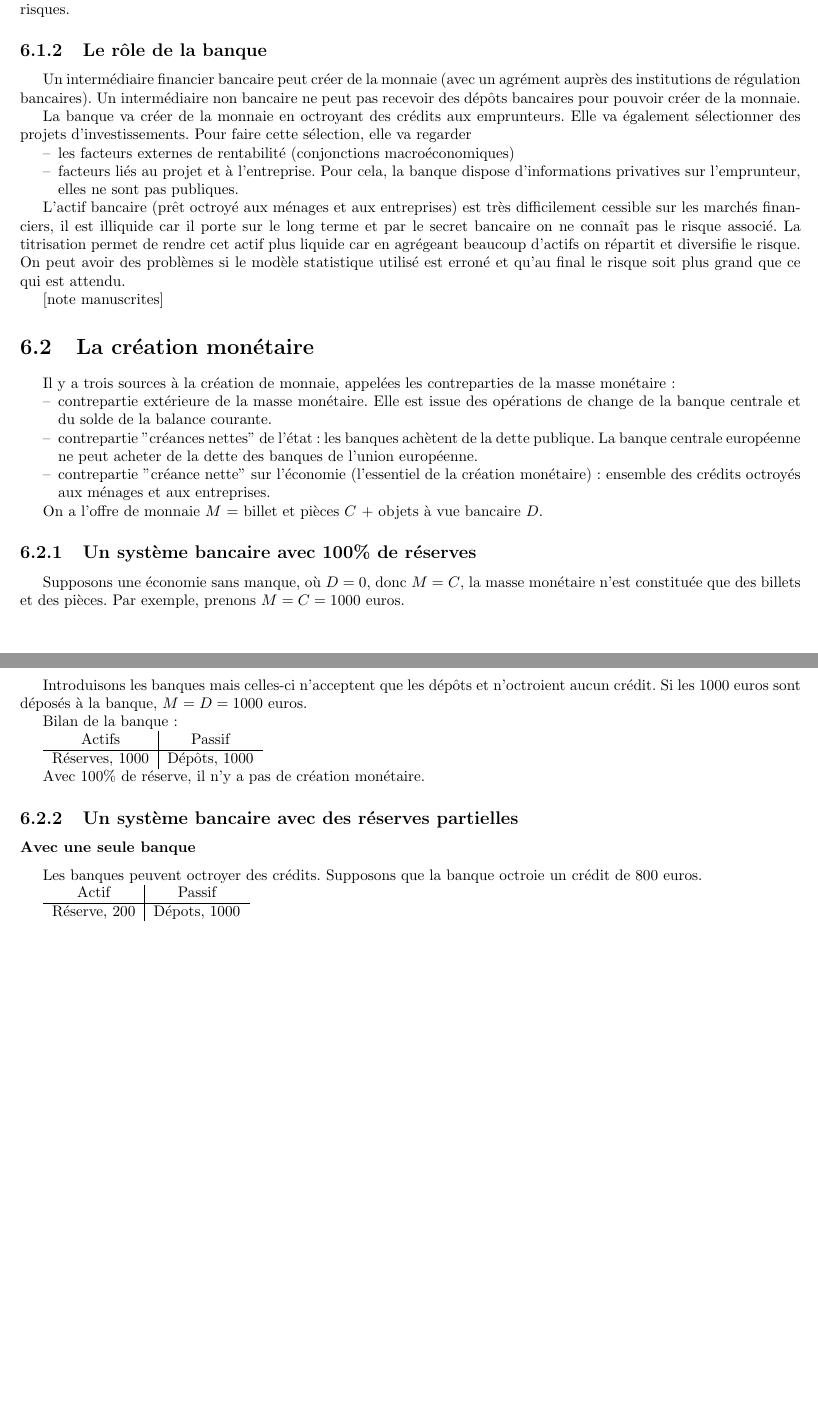
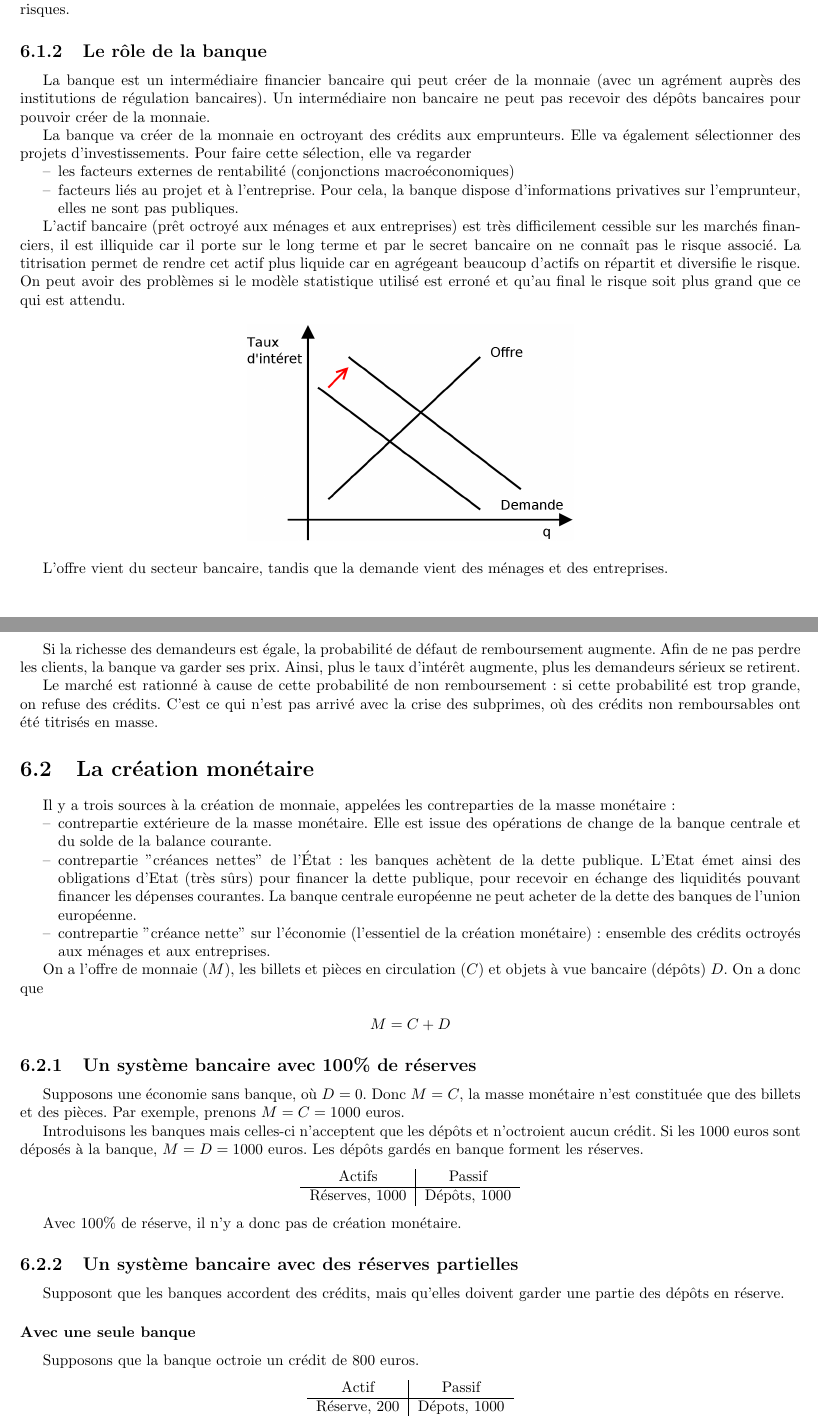
Before and after one commit to jipe47/EMF-synthese, a LaTeX document (main.tex, which reads 6-offre-monnaie.tex): two parts of pages 25 and 26 of 33 before the commit and two parts of pages 25 and 26 of 34 after it, joined at a grey line, cut so that both start at the same text, the shorter picture padded with empty space. The pictures show the PDF file main.pdf that the author committed with the source.

Commit message:
Chapitre 6

```diff
--- a/6-offre-monnaie.tex
+++ b/6-offre-monnaie.tex
@@ -19,18 +21,24 @@
 
 	\subsection{Le rôle de la banque}
 
-	Un intermédiaire financier bancaire peut créer de la monnaie (avec un agrément auprès des institutions de régulation bancaires). Un intermédiaire non bancaire ne peut pas recevoir des dépôts bancaires pour pouvoir créer de la monnaie.
+	La banque est un intermédiaire financier bancaire qui peut créer de la monnaie (avec un agrément auprès des institutions de régulation bancaires). Un intermédiaire non bancaire ne peut pas recevoir des dépôts bancaires pour pouvoir créer de la monnaie.
 
 	La banque va créer de la monnaie en octroyant des crédits aux emprunteurs. Elle va également sélectionner des projets d'investissements. Pour faire cette sélection, elle va regarder
 
 	\begin{itemize}
 		\item les facteurs externes de rentabilité (conjonctions macroéconomiques)
-		\item facteurs liés  au projet et à l'entreprise. Pour cela, la banque dispose d'informations privatives sur l'emprunteur, elles ne sont pas publiques.
+		\item facteurs liés au projet et à l'entreprise. Pour cela, la banque dispose d'informations privatives sur l'emprunteur, elles ne sont pas publiques.
 	\end{itemize}
 
 	L'actif bancaire (prêt octroyé aux ménages et aux entreprises) est très difficilement cessible sur les marchés financiers, il est illiquide car il porte sur le long terme et par le secret bancaire on ne connaît pas le risque associé. La titrisation permet de rendre cet actif plus liquide car en agrégeant beaucoup d'actifs on répartit et diversifie le risque. On peut avoir des problèmes si le modèle statistique utilisé est erroné et qu'au final le risque soit plus grand que ce qui est attendu.
 
-	[note manuscrites]
+	\dessinS{schema_marche_credit}{.45}
+
+	L'offre vient du secteur bancaire, tandis que la demande vient des ménages et des entreprises.
+
+	Si la richesse des demandeurs est égale, la probabilité de défaut de remboursement augmente. Afin de ne pas perdre les clients, la banque va garder ses prix. Ainsi, plus le taux d'intérêt augmente, plus les demandeurs sérieux se retirent.
+
+	Le marché est rationné à cause de cette probabilité de non remboursement : si cette probabilité est trop grande, on refuse des crédits. C'est ce qui n'est pas arrivé avec la crise des subprimes, où des crédits non remboursables ont été titrisés en masse.
 
 \section{La création monétaire}
 
@@ -39,56 +47,66 @@ Il y a trois sources à la création de monnaie, appelées les contreparties de
 \begin{itemize}
 	\item contrepartie extérieure de la masse monétaire. Elle est issue des opérations de change de la banque centrale et du solde de la balance courante.
 
-	\item contrepartie "créances nettes" de l'état : les banques achètent de la dette publique. La banque centrale européenne ne peut acheter de la dette des banques de l'union européenne.
+	\item contrepartie "créances nettes" de l'État : les banques achètent de la dette publique. L'Etat émet ainsi des obligations d'Etat (très sûrs) pour financer la dette publique, pour recevoir en échange des liquidités pouvant financer les dépenses courantes. La banque centrale européenne ne peut acheter de la dette des banques de l'union européenne.
+
 	\item contrepartie "créance nette" sur l'économie (l'essentiel de la création monétaire) : ensemble des crédits octroyés aux ménages et aux entreprises.
 \end{itemize}
 
-On a l'offre de monnaie $M$ = billet et pièces $C$ + objets à vue bancaire $D$.
+On a l'offre de monnaie ($M$), les billets et pièces en circulation ($C$) et objets à vue bancaire (dépôts) $D$. On a donc que
+
+	$$M = C + D$$
+
+
 
 	\subsection{Un système bancaire avec 100\% de réserves}
 
-	Supposons une économie sans manque, où $D = 0$, donc $M = C$, la masse monétaire n'est constituée que des billets et des pièces. Par exemple, prenons $M = C = 1000$ euros.
+	Supposons une économie sans banque, où $D = 0$. Donc $M = C$, la masse monétaire n'est constituée que des billets et des pièces. Par exemple, prenons $M = C = 1000$ euros.
 
-	Introduisons les banques mais celles-ci n'acceptent que les dépôts et n'octroient aucun crédit. Si les 1000 euros sont déposés à la banque, $M = D = 1000$ euros.
+	Introduisons les banques mais celles-ci n'acceptent que les dépôts et n'octroient aucun crédit. Si les 1000 euros sont déposés à la banque, $M = D = 1000$ euros. Les dépôts gardés en banque forment les réserves.
 
-	Bilan de la banque :
-
-	\begin{tabular}{c|c}
+\begin{center}
+ 	\begin{tabular}{c|c}
 	Actifs & Passif \\
 	\hline
 	Réserves, 1000 & Dépôts, 1000
 	\end{tabular}
+ \end{center}
 
-	Avec 100\% de réserve, il n'y a pas de création monétaire.
+	Avec 100\% de réserve, il n'y a donc pas de création monétaire.
 
 	\subsection{Un système bancaire avec des réserves partielles}
 
+	Supposont que les banques accordent des crédits, mais qu'elles doivent garder une partie des dépôts en réserve.
+
 	\subsubsection{Avec une seule banque}
 
-	Les banques peuvent octroyer des crédits. Supposons que la banque octroie un crédit de 800 euros.
+	Supposons que la banque octroie un crédit de 800 euros.
 
+\begin{center}
 	\begin{tabular}{c|c}
 	Actif & Passif \\
 	\hline
 	Réserve, 200 & Dépots, 1000 \\
 	Crédit, 800 &
 	\end{tabular}
+\end{center}
 
 	Masse monétaire : $M = C + D = 800+  1000 = 1800$. On a donc une création monétaire de $1800 - 1000 = 800$.
 
-	\begin{itemize}
-		\item supposons que les 800 de liquidité sont déposés à la banque. Cette dernière n'octroie pas de crédit.
+	Supposons que les 800 de liquidité sont déposés à la banque. Cette dernière n'octroie pas de crédit.
 
-		\begin{tabular}{c|c}
+\begin{center}
+ 		\begin{tabular}{c|c}
 		Actif & Dépot \\
 		\hline
 		Réserves, 1000 & Dépots, 1800 \\
 		Crédit, 800 &
 		\end{tabular}
+ \end{center}
 
-		La masse monétaire est de 1800 sous forme de dépôt ; on n'a pas de création monétaire, seule la composition de la masse monétaire a changé.
+	La masse monétaire est de 1800 sous forme de dépôt ; on n'a pas de création monétaire, seule la composition de la masse monétaire a changé.
 
-		\item Si un individu retire 200 euros, le dépôt ne s'élève plus qu'à 1600 et les réserves sont à 200. (??)
+	Si un individu retire 200 euros, le dépôt ne s'élève plus qu'à 1600 et les réserves sont à 200 (?).
 
-		\item supposons que l'emprunteur rembourse son prêt.
+	Supposons que l'emprunteur rembourse son prêt. On a alors
 
@@ -98,17 +117,18 @@ On a l'offre de monnaie $M$ = billet et pièces $C$ + objets à vue bancaire $D$
 		Réserves, 1000 & Dépôt, 1000 \\
 		Crédit, 0 &
 		\end{tabular}
+\end{center}
 
 		La masse monétaire est de 1000 euros ; chaque fois qu'un crédit est remboursé on a une destruction monétaire (ici de 800 euros).
-	\end{itemize}
 
 	La création monétaire augmente si le nombre de crédits ouverts est plus grand que le nombre de crédits remboursés.
 
 
 	\subsubsection{Avec plusieurs banques}
 
-	Supposons deux banques, A et B. La masse monétaire en circulation est égale à 1000 euros, déposés à la banque A. Celle-ci a un taux de réserve sur dépôt de 20\%.
+	Supposons deux banques, A et B. La masse monétaire en circulation est égale à 1000 euros, déposés à la banque A. Celle-ci a un taux de réserve sur dépôt de 20\% (= $\frac{\text{Réserves}}{\text{Dépôts}}$.
 
+\begin{center}
 	\begin{tabular}{c|c}
 	Actif (A) & Passif (A)\\
 	\hline
@@ -116,10 +136,12 @@ On a l'offre de monnaie $M$ = billet et pièces $C$ + objets à vue bancaire $D$
 	Crédits, 800 &
 	\end{tabular}
+\end{center}
 
-	Création monétaire : 1800 - 1000 = 800 euros. La masse monétaire est de 800 + 1000 = 1800.
+	Création monétaire est de 1800 - 1000 = 800 euros. La masse monétaire est de 800 + 1000 = 1800.
 
-	L'emprunteur dépose les 800 euros à la banque B, qui a un taux de réserve de 20\%.
+	L'emprunteur dépose ces 800 euros à la banque B, qui a un taux de réserve de 20\%.
 
+\begin{center}
 	\begin{tabular}{c|c}
 	Actif (B) & Passif (B) \\
 	\hline
@@ -127,5 +149,6 @@ On a l'offre de monnaie $M$ = billet et pièces $C$ + objets à vue bancaire $D$
 	Crédit, 640 &
 	\end{tabular}
+\end{center}
 
 	$M = 1800 + 640 = 2440$. La création monétaire est de 680 euros.
 
@@ -134,12 +159,15 @@ On a l'offre de monnaie $M$ = billet et pièces $C$ + objets à vue bancaire $D$
+\begin{center}
 	\begin{tabular}{c|c}
 	Actif (A) & Passif (A) \\
 	\hline
 	Réserves, 100 & Dépôts, 900 \\
 	Crédit, 800 &
 	\end{tabular}
+\end{center}
 
 	Le taux de réserve est inférieur à 20\%, il y a un manque de liquidité. La banque A s'adresse à la banque B sur le marché interbancaire et emprunte 100 euros. Des opérations interbancaires (OI) s'insèrent dans le bilan (au taux EONIA) :
 
+\begin{center}
 	\begin{tabular}{c|c}
 	Actif (A) & Passif (A) \\
 	\hline
@@ -154,9 +182,11 @@ On a l'offre de monnaie $M$ = billet et pièces $C$ + objets à vue bancaire $D$
 	Crédit, 640 &  \\
 	OI, 100 &
 	\end{tabular}
+\end{center}
 
-	Si la banque B refuse ou ne peut pas prêter le crédit, la banque A va s'adresser à la banque centrale. Elle ne s'y adresse pas directement, elle va d'abord voir chez les autres banques, car les taux d'intérêts sont plus élevés. Cet emprunt à la banque centrale appelé une opération de refinancement.
+	Si la banque B refuse ou ne peut pas prêter le crédit, la banque A va s'adresser à la banque centrale. Elle ne s'y adresse pas directement, elle va d'abord voir chez les autres banques, car les taux d'intérêts sont plus élevés à la BC. Cet emprunt à la banque centrale appelé une opération de refinancement.
 
+\begin{center}
 	\begin{tabular}{c|c}
 	Actif (A) & Passif (A) \\
 	\hline
@@ -234,17 +272,20 @@ On a l'offre de monnaie $M$ = billet et pièces $C$ + objets à vue bancaire $D$
 
 	Cette limite de création n'arrange pas les banques car les crédits qu'elles peuvent délivrer sont limités. Elles ont mis en place la titrisation pour dépasser cette limite.
 
-	La création de monnaie n'est pas une création de richesse, mais de liquidités.
+	Nb : la création de monnaie n'est pas une création de richesse, mais de liquidités pour ceux qui en ont besoin.
 
 	\subsection{Petit modèle de création monétaire}
 
-	[schéma]
+	\dessinS{schema_modele_econ}{.26}
 
-	Demande de monnaie : $ M^d = P. L (Y, i)$ (L fonction de demande de liquidité). Si $Y$ est constant, $M = P.Y.L(i)$
+	On a
+	\begin{itemize}
+		\item La demande de monnaie : $ M^d = P\times L (Y, i)$. $L$ est la fonction de demande de liquidité. Si $Y$ est constant, $M = P\times Y\times L(i)$
 
-	Demande d'espèce : $E^d = c M^d$, $c$ est la part de la demande de monnaie sous forme d'espèce.
+		\item La demande d'espèce : $E^d = c \times M^d$. $c$ est la part de la demande de monnaie sous forme d'espèce.
 
-	Demande de dépôt à vue : $D^d = (1 - c) M^d$
+		\item La demande de dépôt à vue : $D^d = (1 - c)\times   M^d$
+	\end{itemize}
 
 	Il y aura une demande de réserves de la part de banque commerciale : $R^d = \Theta D$, $\Theta$ étant le taux de réserve. Vu la troisième équation, c'est équivalent à $R^d = (1 - c)\Theta M^d$.
 
```
Also changed, not shown: images/schema_eonia.png (added), images/schema_eonia2.png (added), images/schema_marche_credit.png (added), images/schema_modele_econ.png (added), main.pdf, 6-offre-monnaie.tex (37 more changed lines), 4 other files.
